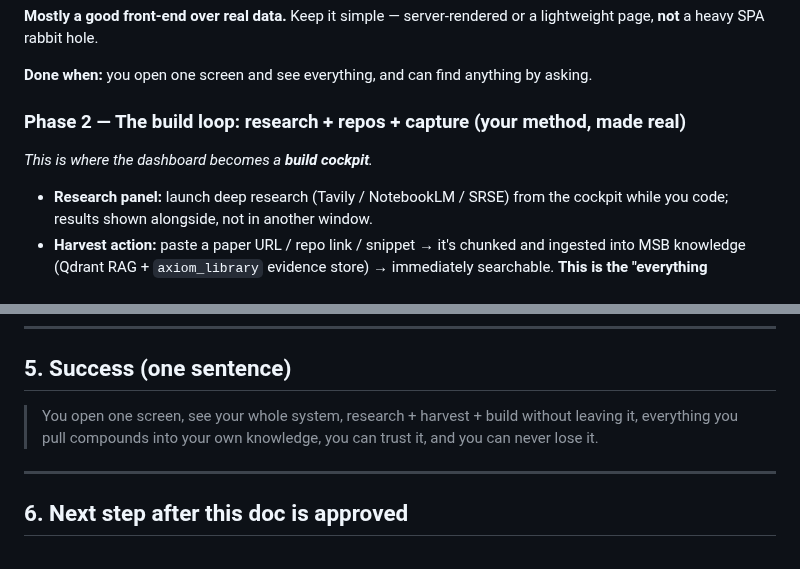
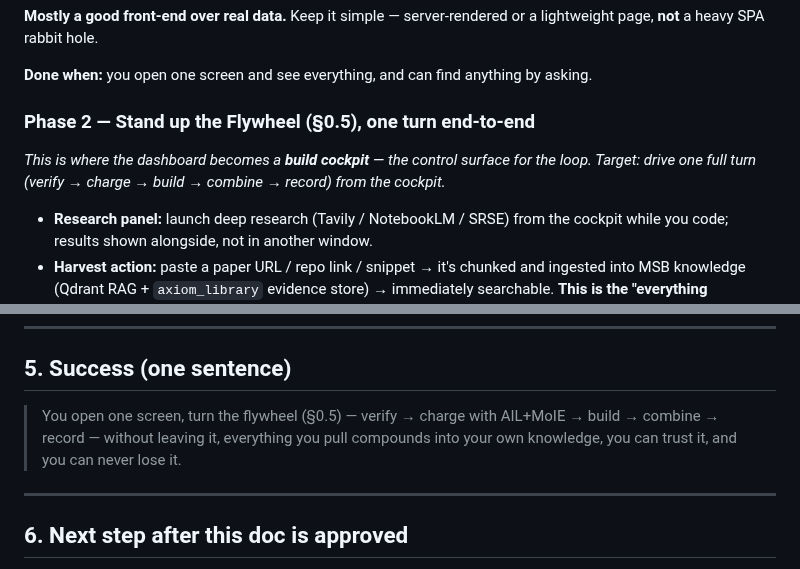
Before and after one commit to lordwilsonDev/msb-v3, a Markdown page: docs/blueprints/2026-08-11-adaptive-build-environment.md, 2 parts joined by grey strips. Drawn GitHub-style.

```diff
--- a/docs/blueprints/2026-08-11-adaptive-build-environment.md
+++ b/docs/blueprints/2026-08-11-adaptive-build-environment.md
@@ -77,9 +123,9 @@ Each phase is independently usable — you are never stuck in a half-built state
 
 **Done when:** you open one screen and see everything, and can find anything by asking.
 
-### Phase 2 — The build loop: research + repos + capture (your method, made real)
+### Phase 2 — Stand up the Flywheel (§0.5), one turn end-to-end
 
-*This is where the dashboard becomes a **build cockpit**.*
+*This is where the dashboard becomes a **build cockpit** — the control surface for the loop. Target: drive one full turn (verify → charge → build → combine → record) from the cockpit.*
 
 - **Research panel:** launch deep research (Tavily / NotebookLM / SRSE) from the cockpit while you code; results shown alongside, not in another window.
 - **Harvest action:** paste a paper URL / repo link / snippet → it's chunked and ingested into MSB knowledge (Qdrant RAG + `axiom_library` evidence store) → immediately searchable. **This is the "everything compounds" loop.**
@@ -127,7 +173,7 @@ Keep it light early. Adaptive is a direction, not a v1 feature to over-engineer.
 
 ## 5. Success (one sentence)
 
-> You open one screen, see your whole system, research + harvest + build without leaving it, everything you pull compounds into your own knowledge, you can trust it, and you can never lose it.
+> You open one screen, turn the flywheel (§0.5) — verify → charge with AIL+MoIE → build → combine → record — without leaving it, everything you pull compounds into your own knowledge, you can trust it, and you can never lose it.
 
 ---
 
```
Also changed, not shown: other parts of docs/blueprints/2026-08-11-adaptive-build-environment.md (+46 -0 lines).
